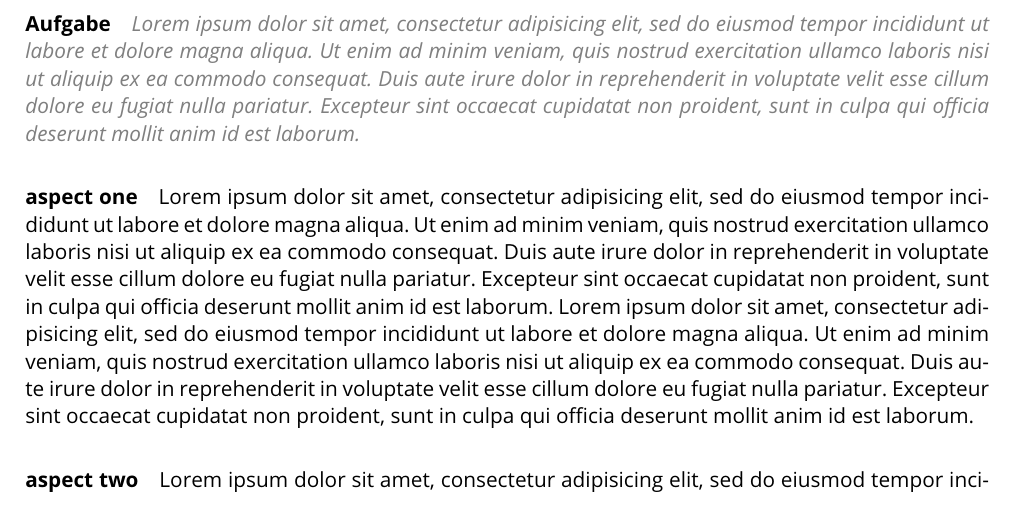
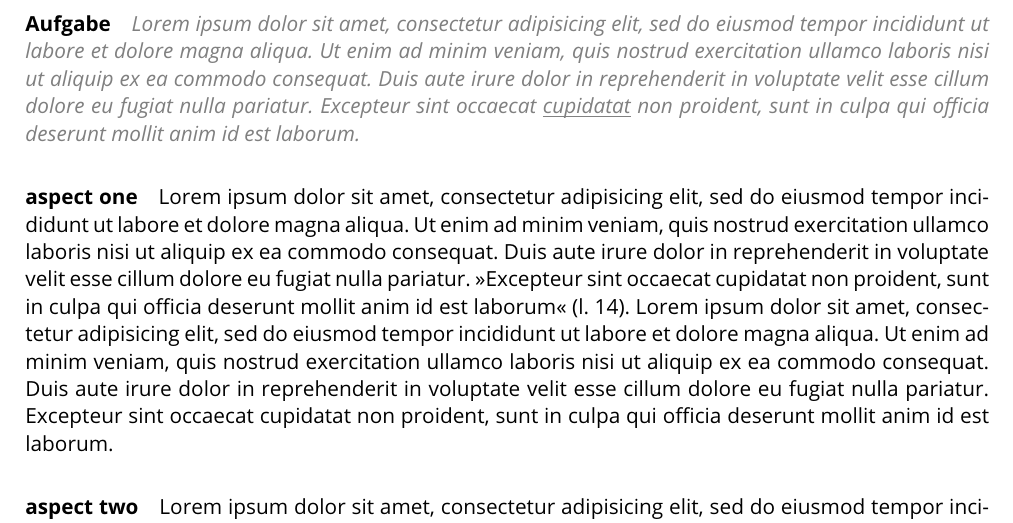
Before and after one commit to theMomax/TeXtemplates, a LaTeX document (paper/paper.tex): part of the page, cut so that both start at the same text. Compiled offline with pdfLaTeX.

Commit message:
added quotes and highlight

```diff
--- a/paper/paper.tex
+++ b/paper/paper.tex
@@ -35,7 +35,11 @@
 
 \renewcommand\cite[1]{\iflanguage{ngerman}{(vgl. #1)}{(#1)}}
 
-\renewcommand\quote[2]{\iflanguage{ngerman}{>>#2<< (#1)}{>>#1<< (#2)}}
+\renewcommand\quote[2]{\iflanguage{ngerman}{>>#1<< (#2)}{>>#1<< (#2)}}
+
+\newcommand\adaptablequote[1]{>>#1<<}
+
+\newcommand\hl[1]{\underline{\smash{#1}}}
 
 %----- definitions -------------------------------------------------------------
 
@@ -77,9 +81,9 @@
 
     %----- content -------------------------------------------------------------
 
-    \task{Lorem ipsum dolor sit amet, consectetur adipisicing elit, sed do eiusmod tempor incididunt ut labore et dolore magna aliqua. Ut enim ad minim veniam, quis nostrud exercitation ullamco laboris nisi ut aliquip ex ea commodo consequat. Duis aute irure dolor in reprehenderit in voluptate velit esse cillum dolore eu fugiat nulla pariatur. Excepteur sint occaecat cupidatat non proident, sunt in culpa qui officia deserunt mollit anim id est laborum.}
+    \task{Lorem ipsum dolor sit amet, consectetur adipisicing elit, sed do eiusmod tempor incididunt ut labore et dolore magna aliqua. Ut enim ad minim veniam, quis nostrud exercitation ullamco laboris nisi ut aliquip ex ea commodo consequat. Duis aute irure dolor in reprehenderit in voluptate velit esse cillum dolore eu fugiat nulla pariatur. Excepteur sint occaecat \hl{cupidatat} non proident, sunt in culpa qui officia deserunt mollit anim id est laborum.}
 
-	\paragraph{aspect one} Lorem ipsum dolor sit amet, consectetur adipisicing elit, sed do eiusmod tempor incididunt ut labore et dolore magna aliqua. Ut enim ad minim veniam, quis nostrud exercitation ullamco laboris nisi ut aliquip ex ea commodo consequat. Duis aute irure dolor in reprehenderit in voluptate velit esse cillum dolore eu fugiat nulla pariatur. Excepteur sint occaecat cupidatat non proident, sunt in culpa qui officia deserunt mollit anim id est laborum. Lorem ipsum dolor sit amet, consectetur adipisicing elit, sed do eiusmod tempor incididunt ut labore et dolore magna aliqua. Ut enim ad minim veniam, quis nostrud exercitation ullamco laboris nisi ut aliquip ex ea commodo consequat. Duis aute irure dolor in reprehenderit in voluptate velit esse cillum dolore eu fugiat nulla pariatur. Excepteur sint occaecat cupidatat non proident, sunt in culpa qui officia deserunt mollit anim id est laborum.
+	\paragraph{aspect one} Lorem ipsum dolor sit amet, consectetur adipisicing elit, sed do eiusmod tempor incididunt ut labore et dolore magna aliqua. Ut enim ad minim veniam, quis nostrud exercitation ullamco laboris nisi ut aliquip ex ea commodo consequat. Duis aute irure dolor in reprehenderit in voluptate velit esse cillum dolore eu fugiat nulla pariatur. \quote{Excepteur sint occaecat cupidatat non proident, sunt in culpa qui officia deserunt mollit anim id est laborum}{l. 14}. Lorem ipsum dolor sit amet, consectetur adipisicing elit, sed do eiusmod tempor incididunt ut labore et dolore magna aliqua. Ut enim ad minim veniam, quis nostrud exercitation ullamco laboris nisi ut aliquip ex ea commodo consequat. Duis aute irure dolor in reprehenderit in voluptate velit esse cillum dolore eu fugiat nulla pariatur. Excepteur sint occaecat cupidatat non proident, sunt in culpa qui officia deserunt mollit anim id est laborum.
 
 	\paragraph{aspect two} Lorem ipsum dolor sit amet, consectetur adipisicing elit, sed do eiusmod tempor incididunt ut labore et dolore magna aliqua. Ut enim ad minim veniam, quis nostrud exercitation ullamco laboris nisi ut aliquip ex ea commodo consequat. Duis aute irure dolor in reprehenderit in voluptate velit esse cillum dolore eu fugiat nulla pariatur. Excepteur sint occaecat cupidatat non proident, sunt in culpa qui officia deserunt mollit anim id est laborum. Lorem ipsum dolor sit amet, consectetur adipisicing elit, sed do eiusmod tempor incididunt ut labore et dolore magna aliqua. Ut enim ad minim veniam, quis nostrud exercitation ullamco laboris nisi ut aliquip ex ea commodo consequat. Duis aute irure dolor in reprehenderit in voluptate velit esse cillum dolore eu fugiat nulla pariatur. Excepteur sint occaecat cupidatat non proident, sunt in culpa qui officia deserunt mollit anim id est laborum.
 
```
Also changed, not shown: paper/paper.pdf.
